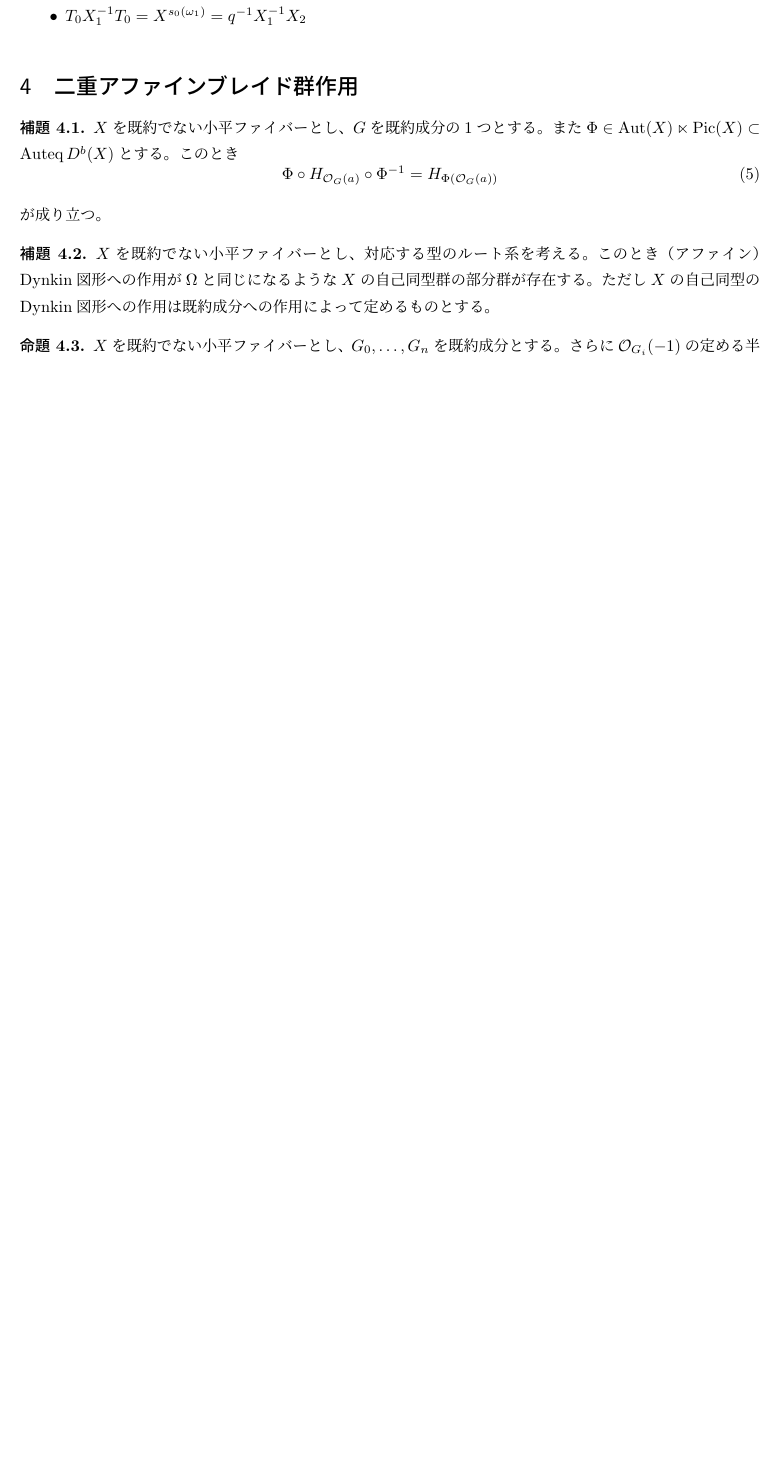
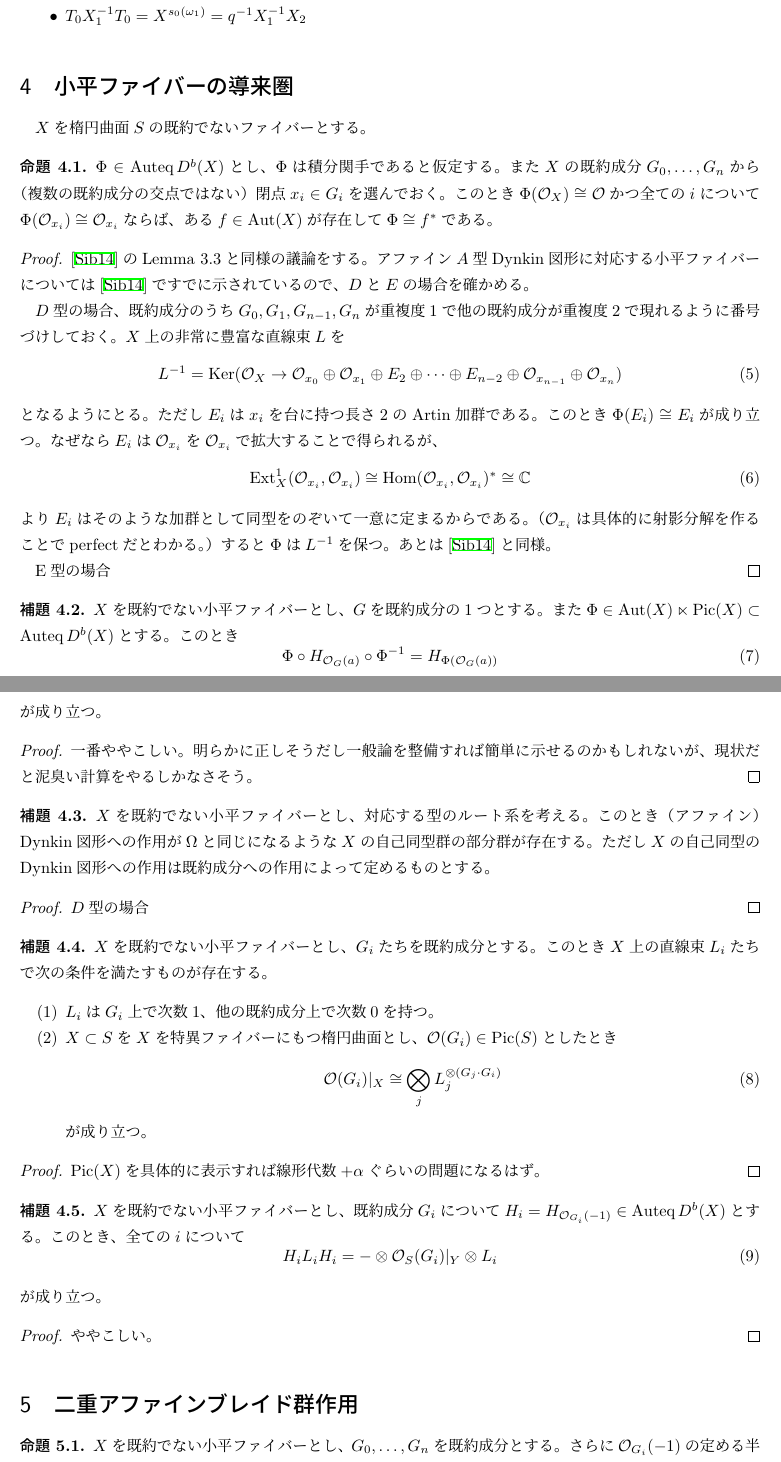
Before and after one commit to aralsea/double-affine-braid-group-note, a LaTeX document (src/type_D.tex): part of page 4 of 5 before the commit and two parts of pages 4 and 5 of 6 after it, the two joined at a grey line, cut so that both start at the same text, the shorter picture padded with empty space. Compiled offline with upLaTeX and dvipdfmx.

Commit message:
Add lemma

```diff
--- a/src/type_D.tex
+++ b/src/type_D.tex
@@ -231,7 +231,29 @@ $w = t(\lambda)v \in W^{ae}, \lambda \in P^\vee, v \in W$と$\mu \in P, k \in \b
         \item $T_0X_1^{-1}T_0 = X^{s_0(\omega_1)} = q^{-1}X_1^{-1}X_2$
     \end{itemize}
 \end{example}
-\section{二重アファインブレイド群作用}
+\section{小平ファイバーの導来圏}
+$X$を楕円曲面$S$の既約でないファイバーとする。
+\begin{proposition}
+    $\Phi \in \Auteq D^b(X)$とし、$\Phi$は積分関手であると仮定する。また$X$の既約成分$G_0, \dots, G_n$から（複数の既約成分の交点ではない）閉点$x_i \in G_i$を選んでおく。
+    このとき$\Phi(\cO_X) \cong \cO$かつ全ての$i$について$\Phi(\cO_{x_i}) \cong \cO_{x_i}$ならば、ある$f \in \Aut(X)$が存在して$\Phi \cong f^*$である。
+\end{proposition}
+\begin{proof}
+    \cite{MR3182005}のLemma 3.3と同様の議論をする。アファイン$A$型Dynkin図形に対応する小平ファイバーについては\cite{MR3182005}ですでに示されているので、$D$と$E$の場合を確かめる。
+
+    $D$型の場合、既約成分のうち$G_0, G_1, G_{n-1}, G_n$が重複度$1$で他の既約成分が重複度$2$で現れるように番号づけしておく。$X$上の非常に豊富な直線束$L$を
+    \begin{equation}
+        L^{-1} = \Ker(\cO_X \to \cO_{x_0}\oplus \cO_{x_1} \oplus E_2 \oplus \cdots \oplus E_{n-2}\oplus \cO_{x_{n-1}} \oplus \cO_{x_n})
+    \end{equation}
+    となるようにとる。ただし$E_i$は$x_i$を台に持つ長さ$2$のArtin加群である。
+    このとき$\Phi(E_i) \cong E_i$が成り立つ。なぜなら$E_i$は$\cO_{x_i}$を$\cO_{x_i}$で拡大することで得られるが、
+    \begin{equation}
+        \Ext_X^1(\cO_{x_i}, \cO_{x_i}) \cong \Hom(\cO_{x_i}, \cO_{x_i})^* \cong \bC
+    \end{equation}
+    より$E_i$はそのような加群として同型をのぞいて一意に定まるからである。（$\cO_{x_i}$は具体的に射影分解を作ることでperfectだとわかる。）
+    すると$\Phi$は$L^{-1}$を保つ。あとは\cite{MR3182005}と同様。
+
+    E型の場合
+\end{proof}
 \begin{lemma}
     $X$を既約でない小平ファイバーとし、$G$を既約成分の1つとする。また$\Phi \in \Aut(X) \ltimes \Pic(X) \subset \Auteq D^b(X)$とする。このとき
     \begin{equation}
@@ -239,9 +261,43 @@ $w = t(\lambda)v \in W^{ae}, \lambda \in P^\vee, v \in W$と$\mu \in P, k \in \b
     \end{equation}
     が成り立つ。
 \end{lemma}
+\begin{proof}
+    一番ややこしい。明らかに正しそうだし一般論を整備すれば簡単に示せるのかもしれないが、現状だと泥臭い計算をやるしかなさそう。
+\end{proof}
 \begin{lemma}\label{lem:omega_in_automorphisms}
     $X$を既約でない小平ファイバーとし、対応する型のルート系を考える。このとき（アファイン）Dynkin図形への作用が$\Omega$と同じになるような$X$の自己同型群の部分群が存在する。ただし$X$の自己同型のDynkin図形への作用は既約成分への作用によって定めるものとする。
 \end{lemma}
+\begin{proof}
+    $D$型の場合
+\end{proof}
+
+\begin{lemma}
+    $X$を既約でない小平ファイバーとし、$G_i$たちを既約成分とする。このとき$X$上の直線束$L_i$たちで次の条件を満たすものが存在する。
+    \begin{enumerate}
+        \item $L_i$は$G_i$上で次数$1$、他の既約成分上で次数$0$を持つ。
+        \item $X \subset S$を$X$を特異ファイバーにもつ楕円曲面とし、$\cO(G_i) \in \Pic(S)$としたとき
+              \begin{equation}
+                  \cO(G_i)\vert_X \cong \bigotimes_j L_j^{\otimes (G_j\cdot G_i)}
+              \end{equation}
+              が成り立つ。
+    \end{enumerate}
+\end{lemma}
+\begin{proof}
+    $\Pic(X)$を具体的に表示すれば線形代数$+\alpha$ぐらいの問題になるはず。
+\end{proof}
+
+\begin{lemma}
+    $X$を既約でない小平ファイバーとし、既約成分$G_i$について$H_i = H_{\cO_{G_i}(-1)} \in \Auteq D^b(X)$とする。このとき、全ての$i$について
+    \begin{equation}
+        H_iL_iH_i = -\otimes \cO_S(G_i)\vert_Y \otimes L_i
+    \end{equation}
+    が成り立つ。
+\end{lemma}
+\begin{proof}
+    ややこしい。
+\end{proof}
+\section{二重アファインブレイド群作用}
+
 \begin{proposition}\label{prop:action_of_affine_braid_group}
     $X$を既約でない小平ファイバーとし、$G_0, \dots, G_n$を既約成分とする。さらに$\cO_{G_i}(-1)$の定める半ねじり関手を$H_{\cO_{G_i}(-1)} = H_i \in \Auteq D^b(X)$とする。また$B^a$を$X$に対応するアファインDynkin図形に付随するアファインブレイド群とする。このとき$H_0, \dots, H_n$は$B^a$の$D^b(X)$への作用を定める。さらに補題\ref{lem:omega_in_automorphisms}の自己同型群の部分群と合わせることで$B^{ae}$の作用を定める。
 \end{proposition}
```
